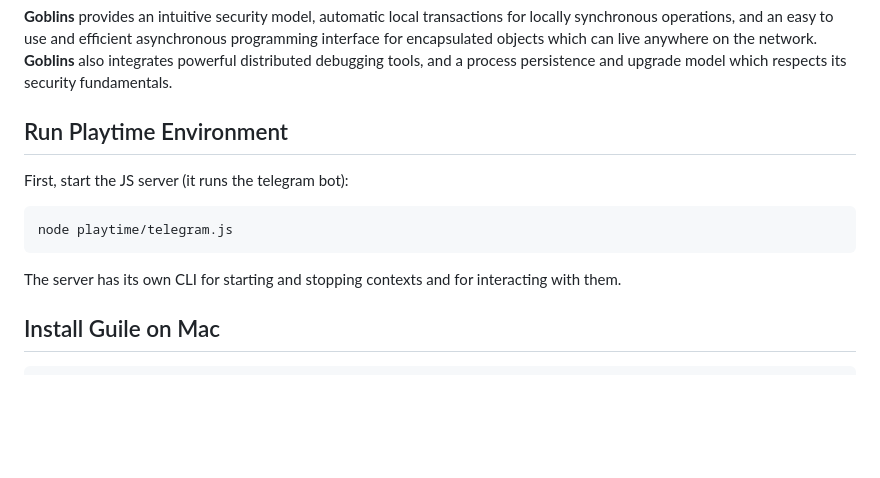
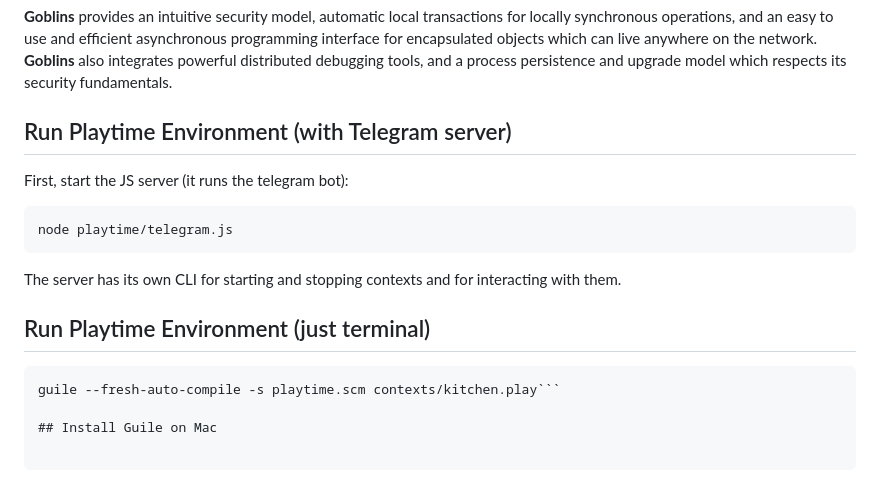
Before and after one commit to interplaynetary/playtime, a Markdown page: README.md, the part around the change. Rendered like a GitHub page; blank space fills up the shorter version.

Commit message:
Add instructions for how to start a play without a telegram server

````diff
--- a/README.md
+++ b/README.md
@@ -19,7 +19,7 @@ Built on top of **[Goblin's distributed object programming environment]([url](ht
 
 **Goblins** provides an intuitive security model, automatic local transactions for locally synchronous operations, and an easy to use and efficient asynchronous programming interface for encapsulated objects which can live anywhere on the network. **Goblins** also integrates powerful distributed debugging tools, and a process persistence and upgrade model which respects its security fundamentals.
 
-## Run Playtime Environment
+## Run Playtime Environment (with Telegram server)
 
 First, start the JS server (it runs the telegram bot):
 
@@ -28,6 +28,11 @@ node playtime/telegram.js
 ```
 
 The server has its own CLI for starting and stopping contexts and for interacting with them.
+
+## Run Playtime Environment (just terminal)
+
+```
+guile --fresh-auto-compile -s playtime.scm contexts/kitchen.play```
 
 ## Install Guile on Mac
 
````
